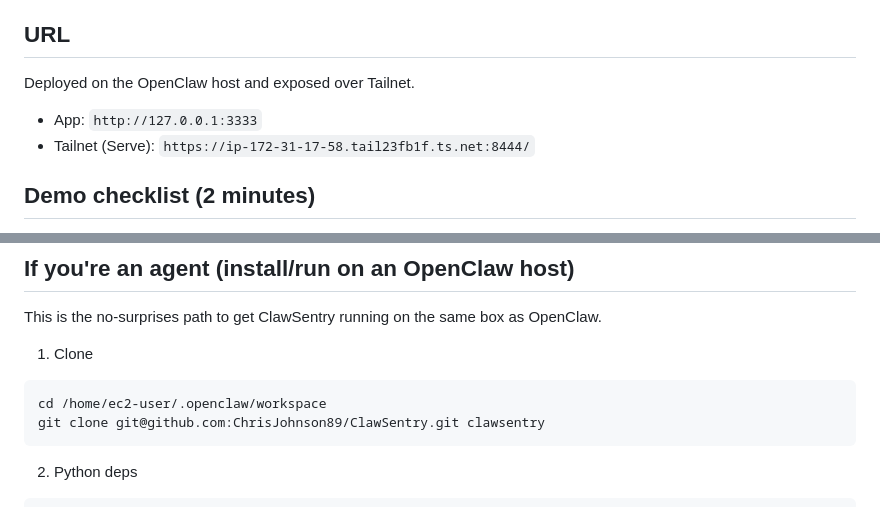
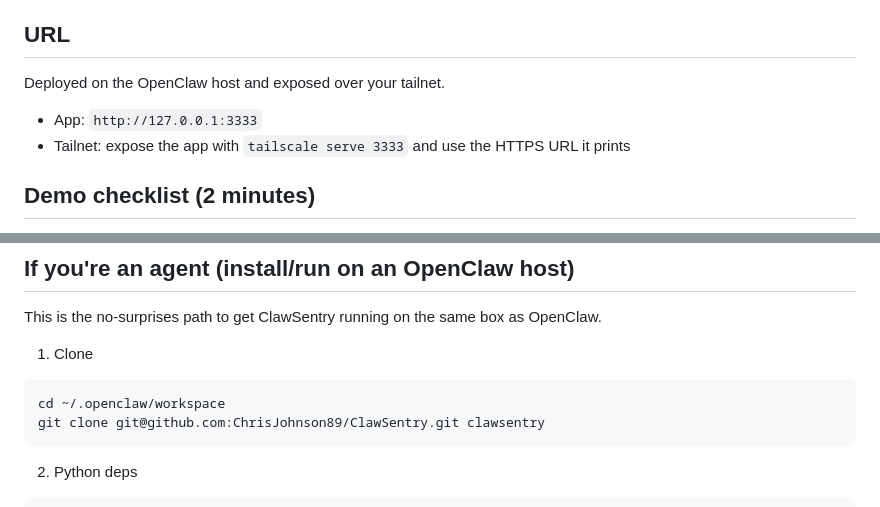
Before and after one commit to ChrisJohnson89/clawboard, a Markdown page: README.md, 2 parts joined by grey strips. GitHub-like rendering.

Commit message:
docs: remove internal tailnet hostname and host-specific path from README
Co-Authored-By: Claude Fable 5 <noreply@anthropic.com>

````diff
--- a/README.md
+++ b/README.md
@@ -8,10 +8,10 @@ Local-first **security & ops posture** dashboard for **OpenClaw**.
 - Designed to avoid whole-page horizontal scrolling; cards scroll internally
 
 ## URL
-Deployed on the OpenClaw host and exposed over Tailnet.
+Deployed on the OpenClaw host and exposed over your tailnet.
 
 - App: `http://127.0.0.1:3333`
-- Tailnet (Serve): `https://ip-172-31-17-58.tail23fb1f.ts.net:8444/`
+- Tailnet: expose the app with `tailscale serve 3333` and use the HTTPS URL it prints
 
 ## Demo checklist (2 minutes)
 - Open the page → confirm **Overall Health** bar is green
@@ -73,7 +73,7 @@ This is the no-surprises path to get ClawSentry running on the same box as OpenC
 
 1) Clone
 ```bash
-cd /home/ec2-user/.openclaw/workspace
+cd ~/.openclaw/workspace
 git clone git@github.com:ChrisJohnson89/ClawSentry.git clawsentry
 ```
 
````
